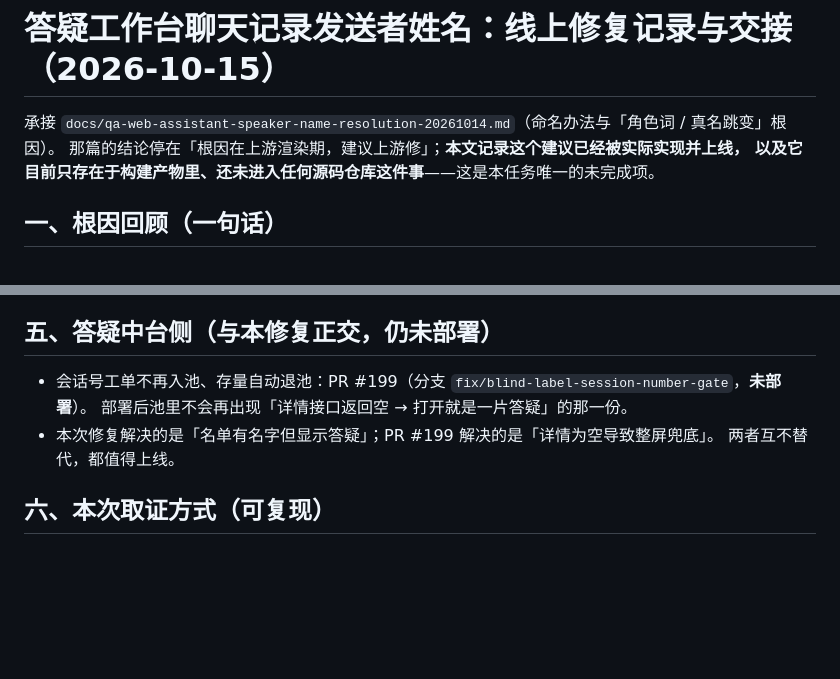
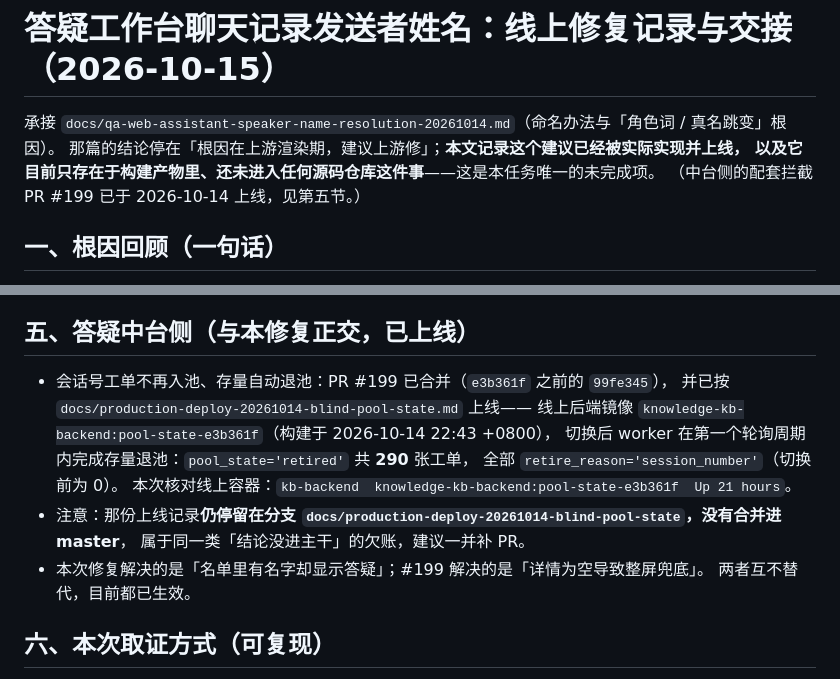
Before and after one commit to Knjss-0508/knowledge-kb, a Markdown page: docs/qa-web-assistant-speaker-name-fix-20261015.md, 2 parts joined by grey strips. GitHub-like rendering; blank space fills up the shorter version.

Commit message:
docs: 修正文档中 #199 的部署状态（已上线，非未部署）
核对线上容器 kb-backend = knowledge-kb-backend:pool-state-e3b361f（Up 21h），
与 docs/production-deploy-20261014-blind-pool-state.md 一致：
存量退池 290 张、retire_reason 全为 session_number。
同时记下该上线记录本身仍留在未合并分支上。

```diff
--- a/docs/qa-web-assistant-speaker-name-fix-20261015.md
+++ b/docs/qa-web-assistant-speaker-name-fix-20261015.md
@@ -3,6 +3,7 @@
 承接 `docs/qa-web-assistant-speaker-name-resolution-20261014.md`（命名办法与「角色词 / 真名跳变」根因）。
 那篇的结论停在「根因在上游渲染期，建议上游修」；**本文记录这个建议已经被实际实现并上线，
 以及它目前只存在于构建产物里、还未进入任何源码仓库这件事**——这是本任务唯一的未完成项。
+（中台侧的配套拦截 PR #199 已于 2026-10-14 上线，见第五节。）
 
 ## 一、根因回顾（一句话）
 
@@ -78,12 +79,18 @@ p = (i) => { const t = i ? String(i) : "";
    如果存在「本地构建 → 上传产物」的流水线，补丁必然丢失；若确认是「在线上产物上继续手工改」，
    则需要把这次改动沉淀到源码才有意义。
 
-## 五、答疑中台侧（与本修复正交，仍未部署）
+## 五、答疑中台侧（与本修复正交，已上线）
 
-- 会话号工单不再入池、存量自动退池：PR #199（分支 `fix/blind-label-session-number-gate`，**未部署**）。
-  部署后池里不会再出现「详情接口返回空 → 打开就是一片答疑」的那一份。
-- 本次修复解决的是「名单有名字但显示答疑」；PR #199 解决的是「详情为空导致整屏兜底」。
-  两者互不替代，都值得上线。
+- 会话号工单不再入池、存量自动退池：PR #199 已合并（`e3b361f` 之前的 `99fe345`），
+  并已按 `docs/production-deploy-20261014-blind-pool-state.md` 上线——
+  线上后端镜像 `knowledge-kb-backend:pool-state-e3b361f`（构建于 2026-10-14 22:43 +0800），
+  切换后 worker 在第一个轮询周期内完成存量退池：`pool_state='retired'` 共 **290** 张工单，
+  全部 `retire_reason='session_number'`（切换前为 0）。
+  本次核对线上容器：`kb-backend  knowledge-kb-backend:pool-state-e3b361f  Up 21 hours`。
+- 注意：那份上线记录**仍停留在分支 `docs/production-deploy-20261014-blind-pool-state`，没有合并进 master**，
+  属于同一类「结论没进主干」的欠账，建议一并补 PR。
+- 本次修复解决的是「名单里有名字却显示答疑」；#199 解决的是「详情为空导致整屏兜底」。
+  两者互不替代，目前都已生效。
 
 ## 六、本次取证方式（可复现）
 
```
